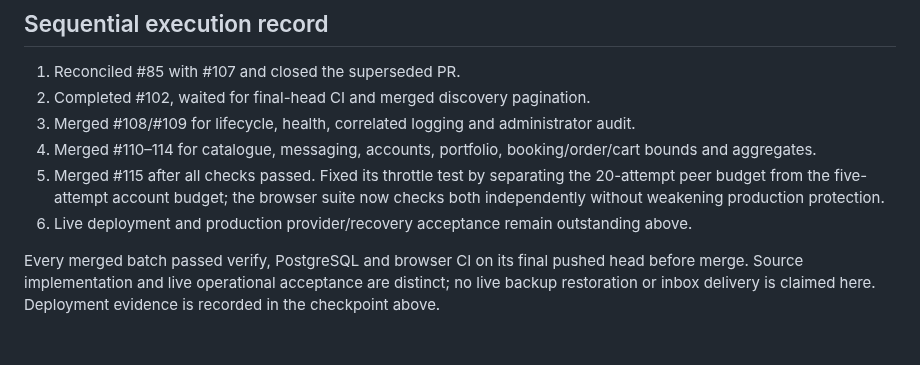
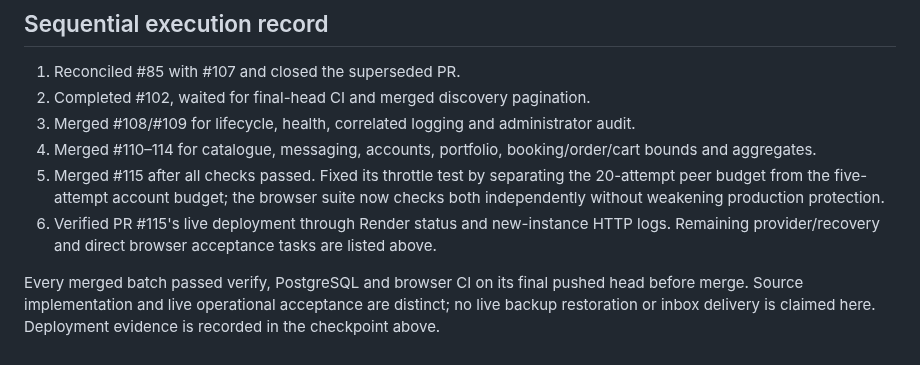
Before and after one commit to OG-Ogar/degosalon, a Markdown page: remaining gap.md, the part around the change. Rendered like a GitHub page.

Commit message:
Align execution record with confirmed live deployment

```diff
--- a/remaining gap.md
+++ b/remaining gap.md
@@ -89,6 +89,6 @@ Online payments are optional under the current collection policy. Email/barber v
 3. Merged #108/#109 for lifecycle, health, correlated logging and administrator audit.
 4. Merged #110–114 for catalogue, messaging, accounts, portfolio, booking/order/cart bounds and aggregates.
 5. Merged #115 after all checks passed. Fixed its throttle test by separating the 20-attempt peer budget from the five-attempt account budget; the browser suite now checks both independently without weakening production protection.
-6. Live deployment and production provider/recovery acceptance remain outstanding above.
+6. Verified PR #115's live deployment through Render status and new-instance HTTP logs. Remaining provider/recovery and direct browser acceptance tasks are listed above.
 
 Every merged batch passed verify, PostgreSQL and browser CI on its final pushed head before merge. Source implementation and live operational acceptance are distinct; no live backup restoration or inbox delivery is claimed here. Deployment evidence is recorded in the checkpoint above.
```
